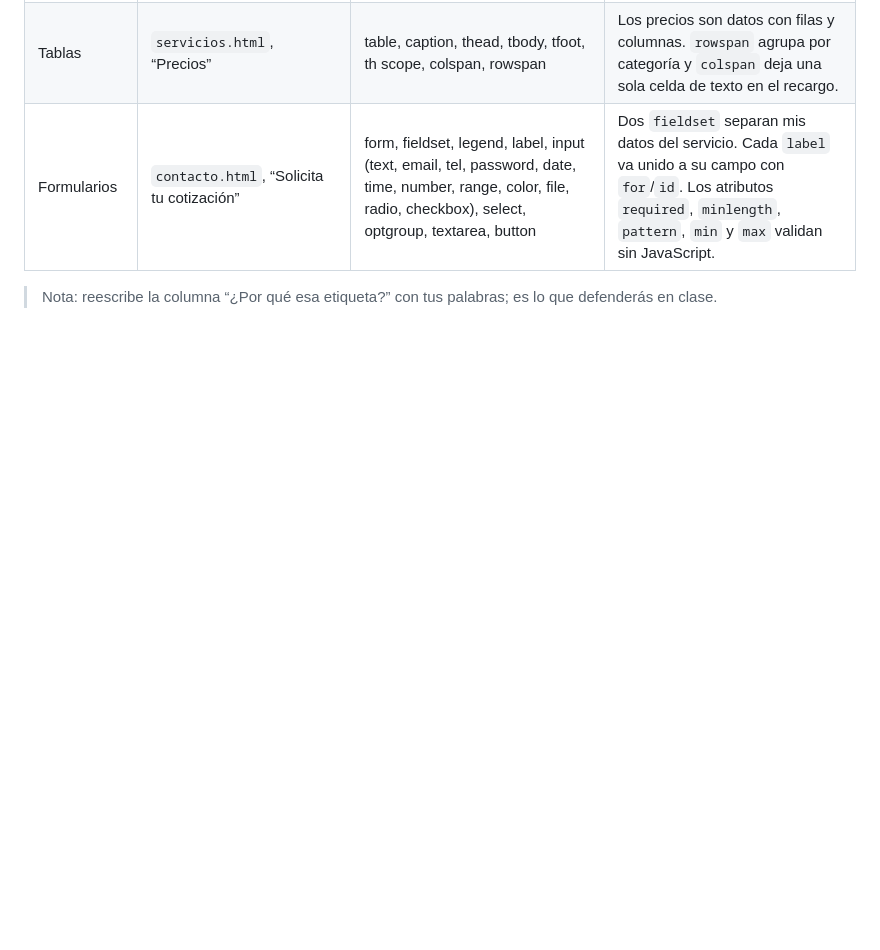
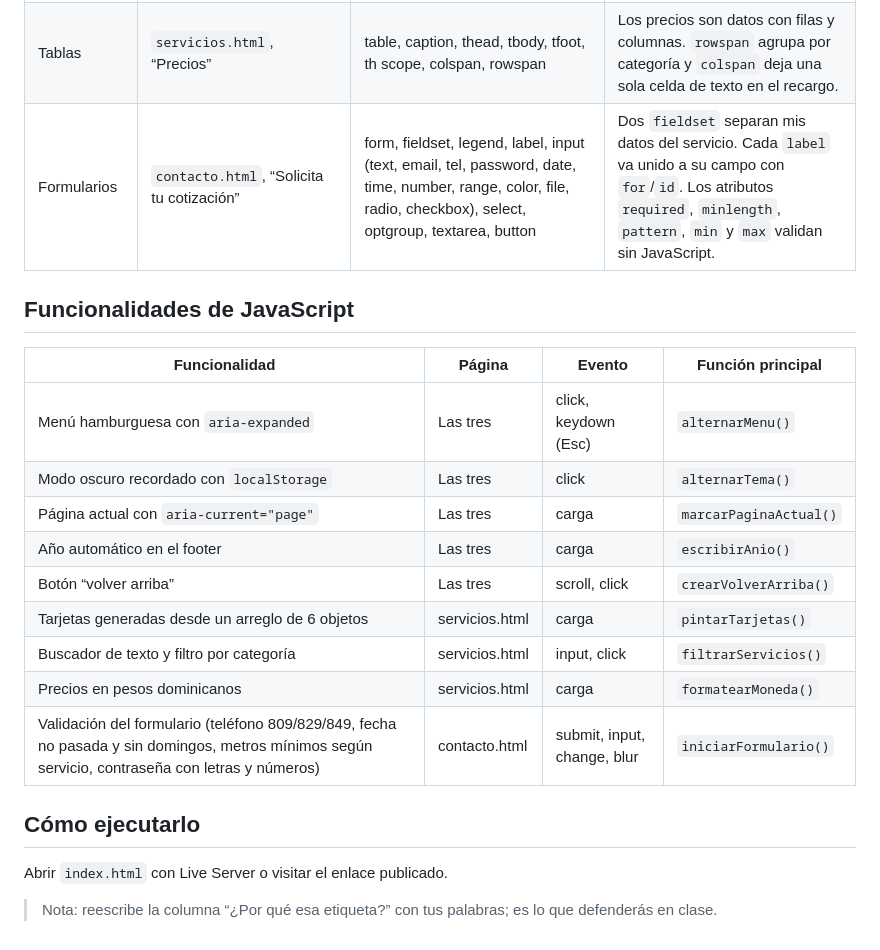
Before and after one commit to Raylin2005/brisa-limpia01, a Markdown page: README.md, the part around one of its changes. GitHub-like rendering; blank space fills up the shorter version.

Commit message:
Enhance README with project details and functionalities
Updated README.md to provide more detailed information about the project, including author details, functionality, and how to execute the site.

```diff
--- a/README.md
+++ b/README.md
@@ -16,4 +26,20 @@ Sitio de tres páginas en HTML5: `index.html`, `servicios.html` y `contacto.html
 | Tablas | `servicios.html`, “Precios” | table, caption, thead, tbody, tfoot, th scope, colspan, rowspan | Los precios son datos con filas y columnas. `rowspan` agrupa por categoría y `colspan` deja una sola celda de texto en el recargo. |
 | Formularios | `contacto.html`, “Solicita tu cotización” | form, fieldset, legend, label, input (text, email, tel, password, date, time, number, range, color, file, radio, checkbox), select, optgroup, textarea, button | Dos `fieldset` separan mis datos del servicio. Cada `label` va unido a su campo con `for`/`id`. Los atributos `required`, `minlength`, `pattern`, `min` y `max` validan sin JavaScript. |
 
+## Funcionalidades de JavaScript
+| Funcionalidad | Página | Evento | Función principal |
+|---|---|---|---|
+| Menú hamburguesa con `aria-expanded` | Las tres | click, keydown (Esc) | `alternarMenu()` |
+| Modo oscuro recordado con `localStorage` | Las tres | click | `alternarTema()` |
+| Página actual con `aria-current="page"` | Las tres | carga | `marcarPaginaActual()` |
+| Año automático en el footer | Las tres | carga | `escribirAnio()` |
+| Botón “volver arriba” | Las tres | scroll, click | `crearVolverArriba()` |
+| Tarjetas generadas desde un arreglo de 6 objetos | servicios.html | carga | `pintarTarjetas()` |
+| Buscador de texto y filtro por categoría | servicios.html | input, click | `filtrarServicios()` |
+| Precios en pesos dominicanos | servicios.html | carga | `formatearMoneda()` |
+| Validación del formulario (teléfono 809/829/849, fecha no pasada y sin domingos, metros mínimos según servicio, contraseña con letras y números) | contacto.html | submit, input, change, blur | `iniciarFormulario()` |
+
+## Cómo ejecutarlo
+Abrir `index.html` con Live Server o visitar el enlace publicado.
+
 > Nota: reescribe la columna “¿Por qué esa etiqueta?” con tus palabras; es lo que defenderás en clase.
```
Also changed, not shown: other parts of README.md (+11 -1 lines).
